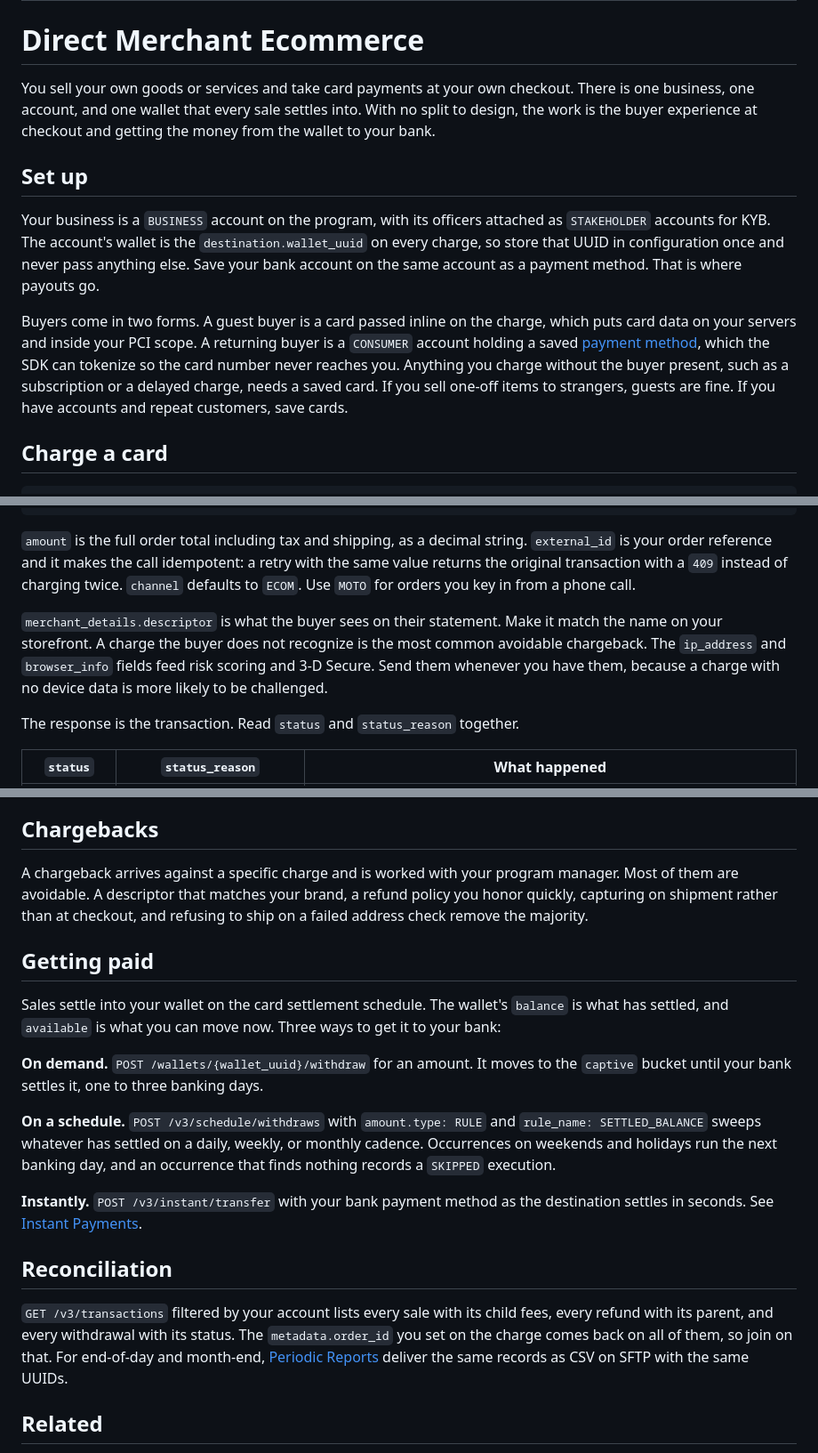
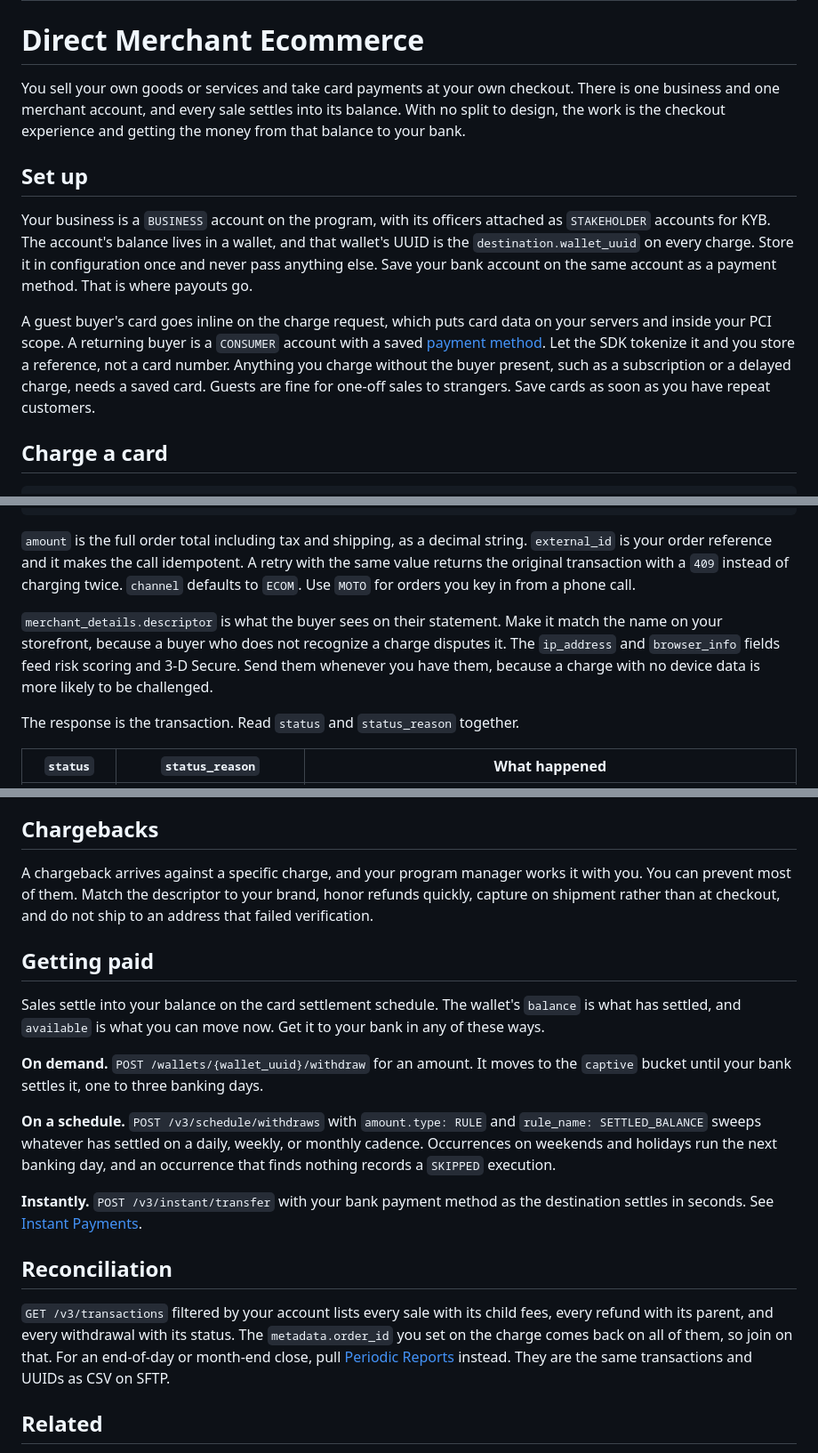
Before and after one commit to reevu-adhikary-alviere/symmetrical-octo-memory, a Markdown page: docs/guides/card-config-direct-merchant.md, 3 parts joined by grey strips. Shown at 89% size. Rendered like a GitHub page.

Commit message:
docs: direct merchant, tone pass
Lead the intro and setup with the merchant balance and introduce the wallet only where the UUID is needed. Cut the colon connector, the 'most common avoidable chargeback' claim, and the 'three ways' count. Reword the guest buyer, schedules, chargeback, and reports paragraphs so they no longer duplicate the marketplace and bill pay pages. Alviere instead of 'the platform'.

````diff
--- a/docs/guides/card-config-direct-merchant.md
+++ b/docs/guides/card-config-direct-merchant.md
@@ -5,13 +5,13 @@ description: "Sell your own goods online, charge cards at your checkout, and set
 
 # Direct Merchant Ecommerce
 
-You sell your own goods or services and take card payments at your own checkout. There is one business, one account, and one wallet that every sale settles into. With no split to design, the work is the buyer experience at checkout and getting the money from the wallet to your bank.
+You sell your own goods or services and take card payments at your own checkout. There is one business and one merchant account, and every sale settles into its balance. With no split to design, the work is the checkout experience and getting the money from that balance to your bank.
 
 ## Set up
 
-Your business is a `BUSINESS` account on the program, with its officers attached as `STAKEHOLDER` accounts for KYB. The account's wallet is the `destination.wallet_uuid` on every charge, so store that UUID in configuration once and never pass anything else. Save your bank account on the same account as a payment method. That is where payouts go.
+Your business is a `BUSINESS` account on the program, with its officers attached as `STAKEHOLDER` accounts for KYB. The account's balance lives in a wallet, and that wallet's UUID is the `destination.wallet_uuid` on every charge. Store it in configuration once and never pass anything else. Save your bank account on the same account as a payment method. That is where payouts go.
 
-Buyers come in two forms. A guest buyer is a card passed inline on the charge, which puts card data on your servers and inside your PCI scope. A returning buyer is a `CONSUMER` account holding a saved [payment method](/guides/resources/payment-methods), which the SDK can tokenize so the card number never reaches you. Anything you charge without the buyer present, such as a subscription or a delayed charge, needs a saved card. If you sell one-off items to strangers, guests are fine. If you have accounts and repeat customers, save cards.
+A guest buyer's card goes inline on the charge request, which puts card data on your servers and inside your PCI scope. A returning buyer is a `CONSUMER` account with a saved [payment method](/guides/resources/payment-methods). Let the SDK tokenize it and you store a reference, not a card number. Anything you charge without the buyer present, such as a subscription or a delayed charge, needs a saved card. Guests are fine for one-off sales to strangers. Save cards as soon as you have repeat customers.
 
 ## Charge a card
 
@@ -39,9 +39,9 @@ POST /v3/cards/debit
 }
 ```
 
-`amount` is the full order total including tax and shipping, as a decimal string. `external_id` is your order reference and it makes the call idempotent: a retry with the same value returns the original transaction with a `409` instead of charging twice. `channel` defaults to `ECOM`. Use `MOTO` for orders you key in from a phone call.
+`amount` is the full order total including tax and shipping, as a decimal string. `external_id` is your order reference and it makes the call idempotent. A retry with the same value returns the original transaction with a `409` instead of charging twice. `channel` defaults to `ECOM`. Use `MOTO` for orders you key in from a phone call.
 
-`merchant_details.descriptor` is what the buyer sees on their statement. Make it match the name on your storefront. A charge the buyer does not recognize is the most common avoidable chargeback. The `ip_address` and `browser_info` fields feed risk scoring and 3-D Secure. Send them whenever you have them, because a charge with no device data is more likely to be challenged.
+`merchant_details.descriptor` is what the buyer sees on their statement. Make it match the name on your storefront, because a buyer who does not recognize a charge disputes it. The `ip_address` and `browser_info` fields feed risk scoring and 3-D Secure. Send them whenever you have them, because a charge with no device data is more likely to be challenged.
 
 The response is the transaction. Read `status` and `status_reason` together.
 
@@ -103,11 +103,11 @@ The refund comes out of your wallet, so sweeping every dollar to your bank the m
 
 ## Chargebacks
 
-A chargeback arrives against a specific charge and is worked with your program manager. Most of them are avoidable. A descriptor that matches your brand, a refund policy you honor quickly, capturing on shipment rather than at checkout, and refusing to ship on a failed address check remove the majority.
+A chargeback arrives against a specific charge, and your program manager works it with you. You can prevent most of them. Match the descriptor to your brand, honor refunds quickly, capture on shipment rather than at checkout, and do not ship to an address that failed verification.
 
 ## Getting paid
 
-Sales settle into your wallet on the card settlement schedule. The wallet's `balance` is what has settled, and `available` is what you can move now. Three ways to get it to your bank:
+Sales settle into your balance on the card settlement schedule. The wallet's `balance` is what has settled, and `available` is what you can move now. Get it to your bank in any of these ways.
 
 **On demand.** `POST /wallets/{wallet_uuid}/withdraw` for an amount. It moves to the `captive` bucket until your bank settles it, one to three banking days.
 
@@ -117,7 +117,7 @@ Sales settle into your wallet on the card settlement schedule. The wallet's `bal
 
 ## Reconciliation
 
-`GET /v3/transactions` filtered by your account lists every sale with its child fees, every refund with its parent, and every withdrawal with its status. The `metadata.order_id` you set on the charge comes back on all of them, so join on that. For end-of-day and month-end, [Periodic Reports](/guides/reporting/periodic-reports) deliver the same records as CSV on SFTP with the same UUIDs.
+`GET /v3/transactions` filtered by your account lists every sale with its child fees, every refund with its parent, and every withdrawal with its status. The `metadata.order_id` you set on the charge comes back on all of them, so join on that. For an end-of-day or month-end close, pull [Periodic Reports](/guides/reporting/periodic-reports) instead. They are the same transactions and UUIDs as CSV on SFTP.
 
 ## Related
 
````
Also changed, not shown: other parts of docs/guides/card-config-direct-merchant.md (+1 -1 lines).
